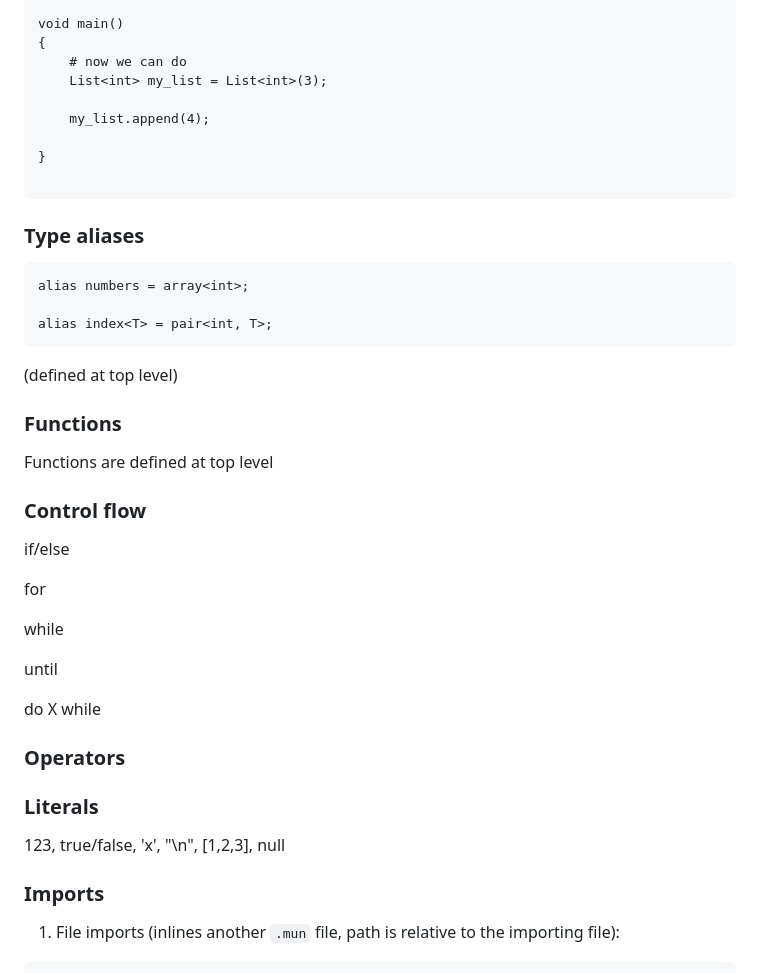
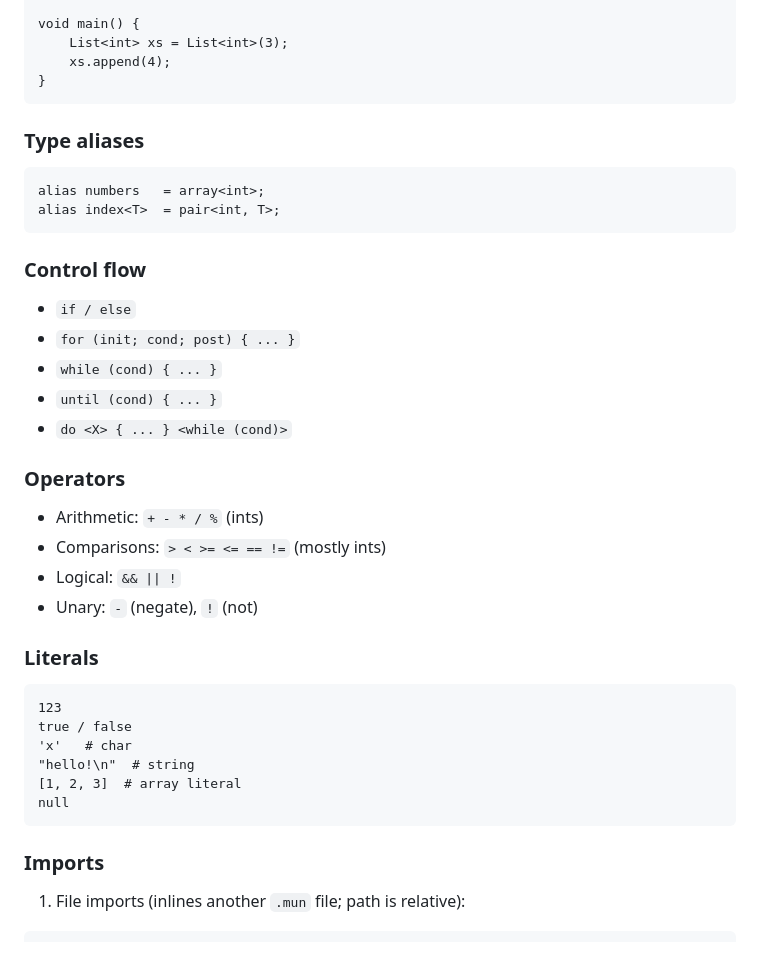
Before and after one commit to AntoineBlondon/Muni-Compiler, a Markdown page: README.md, the part around the change printed below. GitHub-like rendering.

````diff
--- a/README.md
+++ b/README.md
@@ -82,52 +79,46 @@ structure List<T> {
 }
 
-void main()
-{
-    # now we can do
-    List<int> my_list = List<int>(3);
-
-    my_list.append(4);
-
+void main() {
+    List<int> xs = List<int>(3);
+    xs.append(4);
 }
-
 ```
 
+### Type aliases
 
-
-### Type aliases
 ```muni
-alias numbers = array<int>;
-
-alias index<T> = pair<int, T>;
+alias numbers   = array<int>;
+alias index<T>  = pair<int, T>;
 ```
-(defined at top level)
-
-### Functions
-
-Functions are defined at top level
 
 ### Control flow
 
-if/else
-
-for
-
-while
-
-until
-
-do X while
-
-
+* `if / else`
+* `for (init; cond; post) { ... }`
+* `while (cond) { ... }`
+* `until (cond) { ... }`
+* `do <X> { ... } <while (cond)>`
 
 ### Operators
 
+* Arithmetic: `+ - * / %` (ints)
+* Comparisons: `> < >= <= == !=` (mostly ints)
+* Logical: `&& || !`
+* Unary: `-` (negate), `!` (not)
+
 ### Literals
 
-123, true/false, 'x', "\n", [1,2,3], null
+```
+123
+true / false
+'x'   # char
+"hello!\n"  # string
+[1, 2, 3]  # array literal
+null
+```
 
 ### Imports
 
-1. File imports (inlines another `.mun` file, path is relative to the importing file):
+1. File imports (inlines another `.mun` file; path is relative):
 
 ```muni
````
Also changed, not shown: other parts of README.md (+67 -64 lines).
